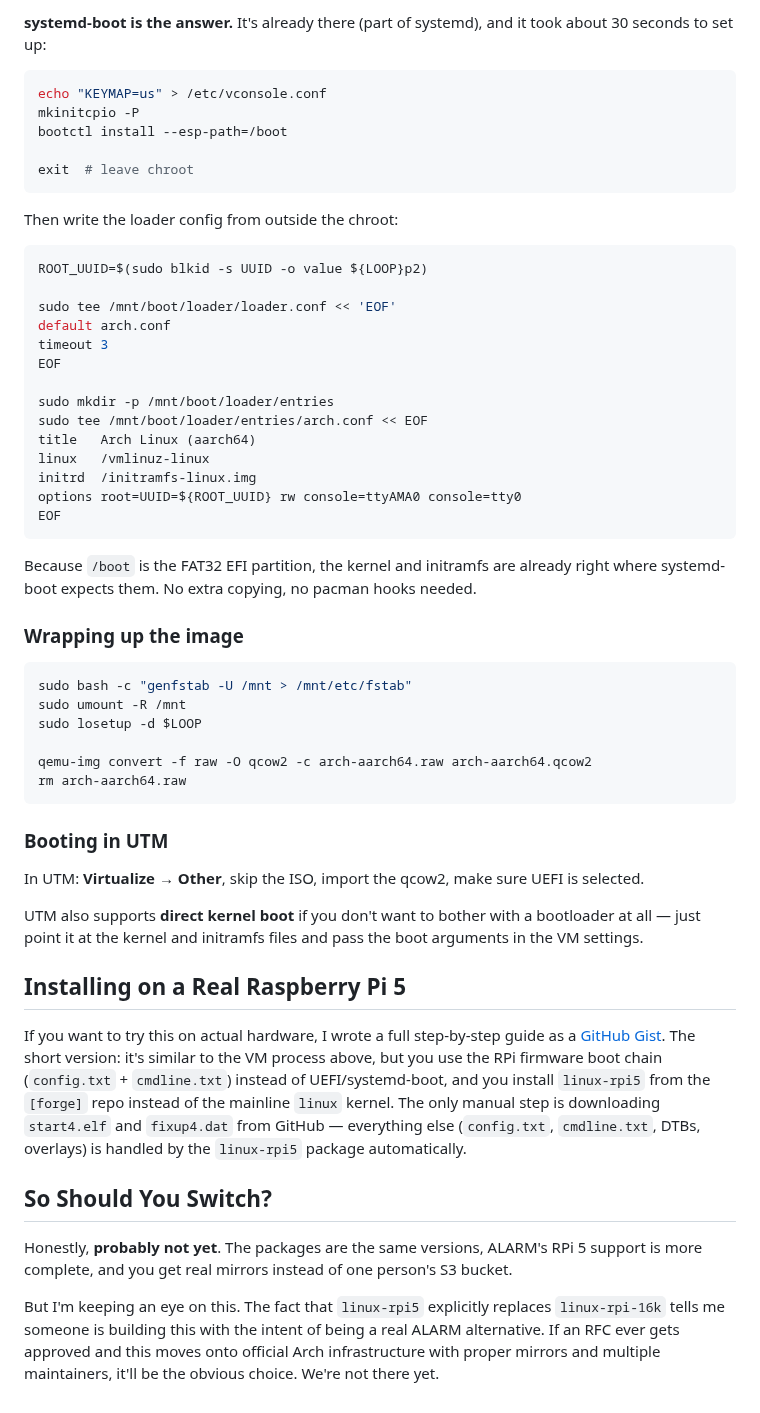
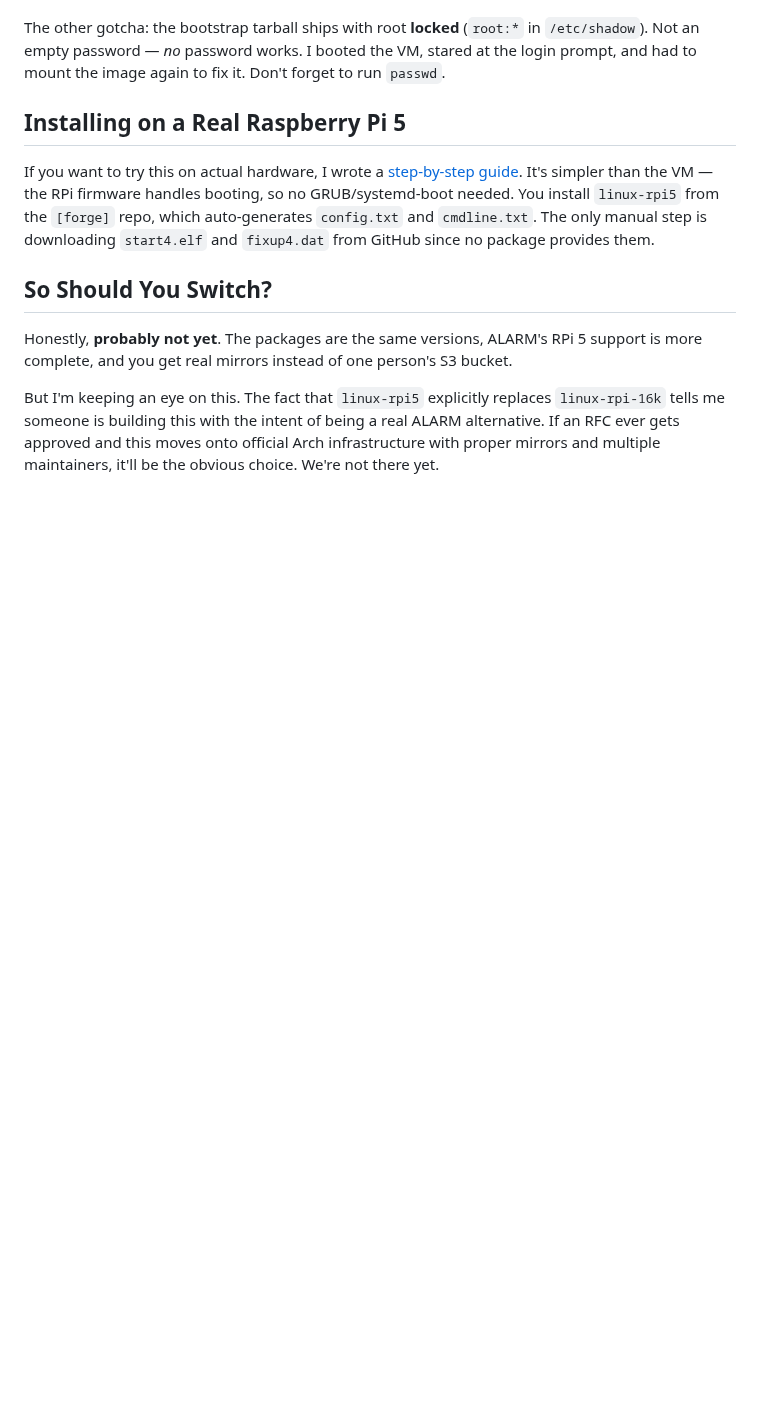
Before and after one commit to assapir/blog, a Markdown page: public/posts/arch-aarch64-port-rpi5.md, the part around one of its changes. GitHub-like rendering; blank space fills up the shorter version.

````diff
--- a/public/posts/arch-aarch64-port-rpi5.md
+++ b/public/posts/arch-aarch64-port-rpi5.md
@@ -138,54 +78,8 @@ I went with GRUB first because that's what I know. Mistakes were made.
-**systemd-boot is the answer.** It's already there (part of systemd), and it took about 30 seconds to set up:
-
-```bash
-echo "KEYMAP=us" > /etc/vconsole.conf
-mkinitcpio -P
-bootctl install --esp-path=/boot
-
-exit  # leave chroot
-```
-
-Then write the loader config from outside the chroot:
-
-```bash
-ROOT_UUID=$(sudo blkid -s UUID -o value ${LOOP}p2)
-
-sudo tee /mnt/boot/loader/loader.conf << 'EOF'
-default arch.conf
-timeout 3
-EOF
-
-sudo mkdir -p /mnt/boot/loader/entries
-sudo tee /mnt/boot/loader/entries/arch.conf << EOF
-title   Arch Linux (aarch64)
-linux   /vmlinuz-linux
-initrd  /initramfs-linux.img
-options root=UUID=${ROOT_UUID} rw console=ttyAMA0 console=tty0
-EOF
-```
-
-Because `/boot` is the FAT32 EFI partition, the kernel and initramfs are already right where systemd-boot expects them. No extra copying, no pacman hooks needed.
-
-### Wrapping up the image
-
-```bash
-sudo bash -c "genfstab -U /mnt > /mnt/etc/fstab"
-sudo umount -R /mnt
-sudo losetup -d $LOOP
-
-qemu-img convert -f raw -O qcow2 -c arch-aarch64.raw arch-aarch64.qcow2
-rm arch-aarch64.raw
-```
-
-### Booting in UTM
-
-In UTM: **Virtualize → Other**, skip the ISO, import the qcow2, make sure UEFI is selected.
-
-UTM also supports **direct kernel boot** if you don't want to bother with a bootloader at all — just point it at the kernel and initramfs files and pass the boot arguments in the VM settings.
+The other gotcha: the bootstrap tarball ships with root **locked** (`root:*` in `/etc/shadow`). Not an empty password — *no* password works. I booted the VM, stared at the login prompt, and had to mount the image again to fix it. Don't forget to run `passwd`.
 
 ## Installing on a Real Raspberry Pi 5
 
-If you want to try this on actual hardware, I wrote a full step-by-step guide as a [GitHub Gist](https://gist.github.com/assapir/bfb047ac1abc1d1adf112b7bdbdef2d5). The short version: it's similar to the VM process above, but you use the RPi firmware boot chain (`config.txt` + `cmdline.txt`) instead of UEFI/systemd-boot, and you install `linux-rpi5` from the `[forge]` repo instead of the mainline `linux` kernel. The only manual step is downloading `start4.elf` and `fixup4.dat` from GitHub — everything else (`config.txt`, `cmdline.txt`, DTBs, overlays) is handled by the `linux-rpi5` package automatically.
+If you want to try this on actual hardware, I wrote a [step-by-step guide](https://gist.github.com/assapir/bfb047ac1abc1d1adf112b7bdbdef2d5). It's simpler than the VM — the RPi firmware handles booting, so no GRUB/systemd-boot needed. You install `linux-rpi5` from the `[forge]` repo, which auto-generates `config.txt` and `cmdline.txt`. The only manual step is downloading `start4.elf` and `fixup4.dat` from GitHub since no package provides them.
 
 ## So Should You Switch?
 
````
Also changed, not shown: other parts of public/posts/arch-aarch64-port-rpi5.md (+4 -64 lines).
